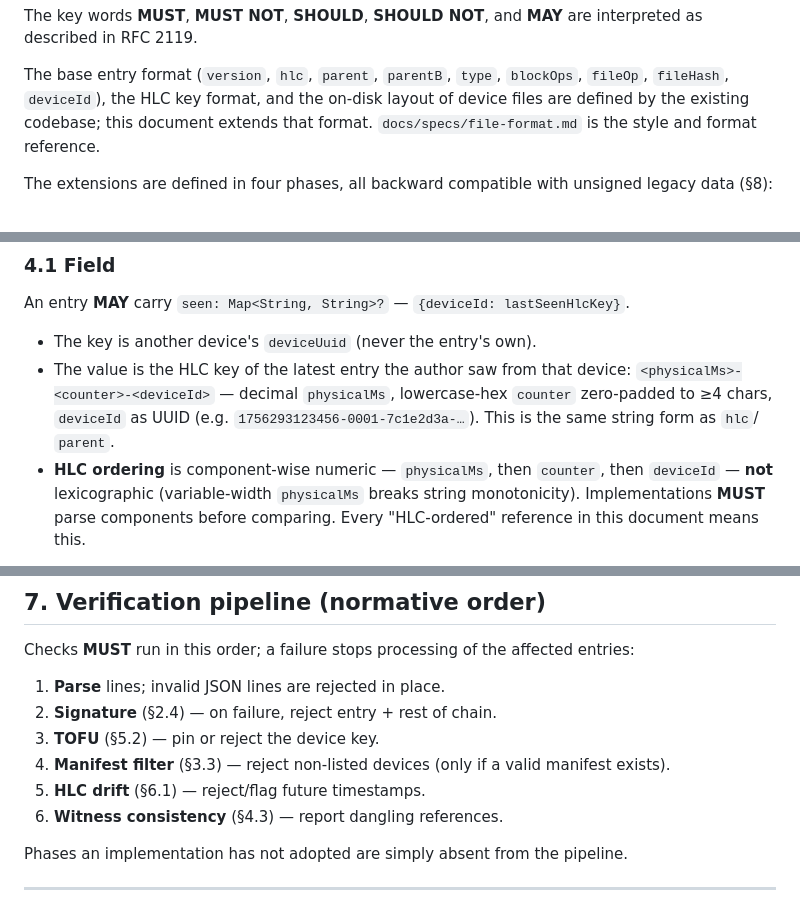
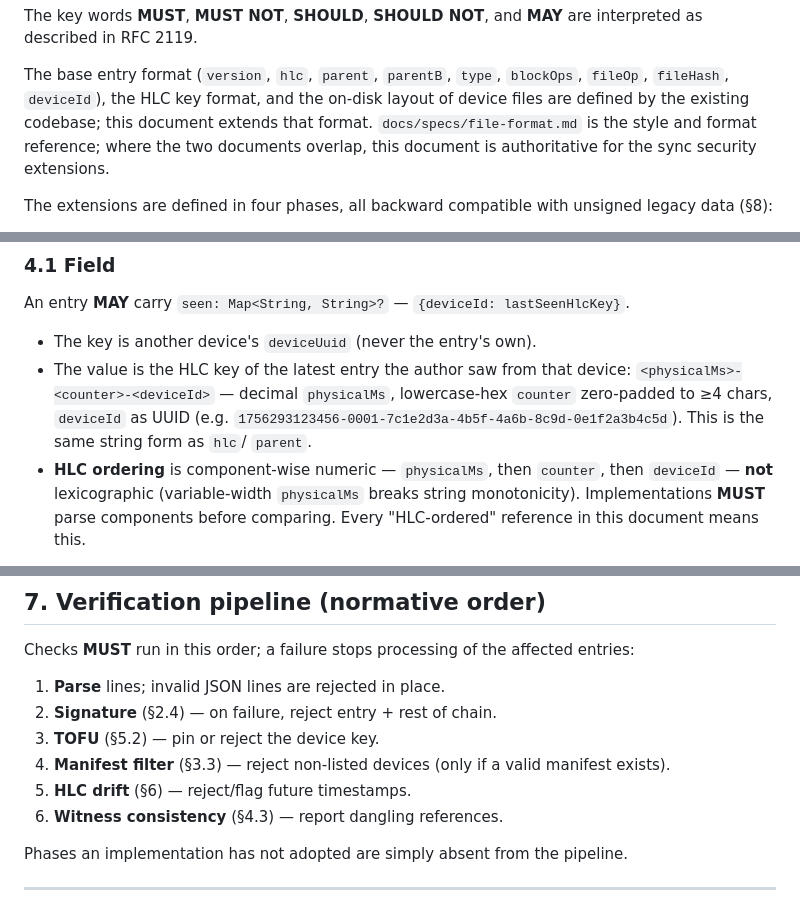
Before and after one commit to LonelyGriffin/noetec, a Markdown page: docs/specs/sync-security.md, 3 parts joined by grey strips. GitHub-like rendering.

Commit message:
docs: fix dangling §6.1 cross-references after condensation (NOET-11)

```diff
--- a/docs/specs/sync-security.md
+++ b/docs/specs/sync-security.md
@@ -15,7 +15,8 @@ The base entry format (`version`, `hlc`, `parent`, `parentB`, `type`,
 `blockOps`, `fileOp`, `fileHash`, `deviceId`), the HLC key format, and the
 on-disk layout of device files are defined by the existing codebase; this
 document extends that format. `docs/specs/file-format.md` is the style and
-format reference.
+format reference; where the two documents overlap, this document is
+authoritative for the sync security extensions.
 
 The extensions are defined in four phases, all backward compatible with
 unsigned legacy data (§8):
@@ -230,7 +231,8 @@ lastSeenHlcKey}`.
 - The value is the HLC key of the latest entry the author saw from that
   device: `<physicalMs>-<counter>-<deviceId>` — decimal `physicalMs`,
   lowercase-hex `counter` zero-padded to ≥4 chars, `deviceId` as UUID (e.g.
-  `1756293123456-0001-7c1e2d3a-…`). This is the same string form as `hlc`/
+  `1756293123456-0001-7c1e2d3a-4b5f-4a6b-8c9d-0e1f2a3b4c5d`). This is the same
+  string form as `hlc`/
   `parent`.
 - **HLC ordering** is component-wise numeric — `physicalMs`, then `counter`,
   then `deviceId` — **not** lexicographic (variable-width `physicalMs` breaks
@@ -329,7 +331,7 @@ entries:
 3. **TOFU** (§5.2) — pin or reject the device key.
 4. **Manifest filter** (§3.3) — reject non-listed devices (only if a valid
    manifest exists).
-5. **HLC drift** (§6.1) — reject/flag future timestamps.
+5. **HLC drift** (§6) — reject/flag future timestamps.
 6. **Witness consistency** (§4.3) — report dangling references.
 
 Phases an implementation has not adopted are simply absent from the pipeline.
```
Also changed, not shown: other parts of docs/specs/sync-security.md (+2 -2 lines).
